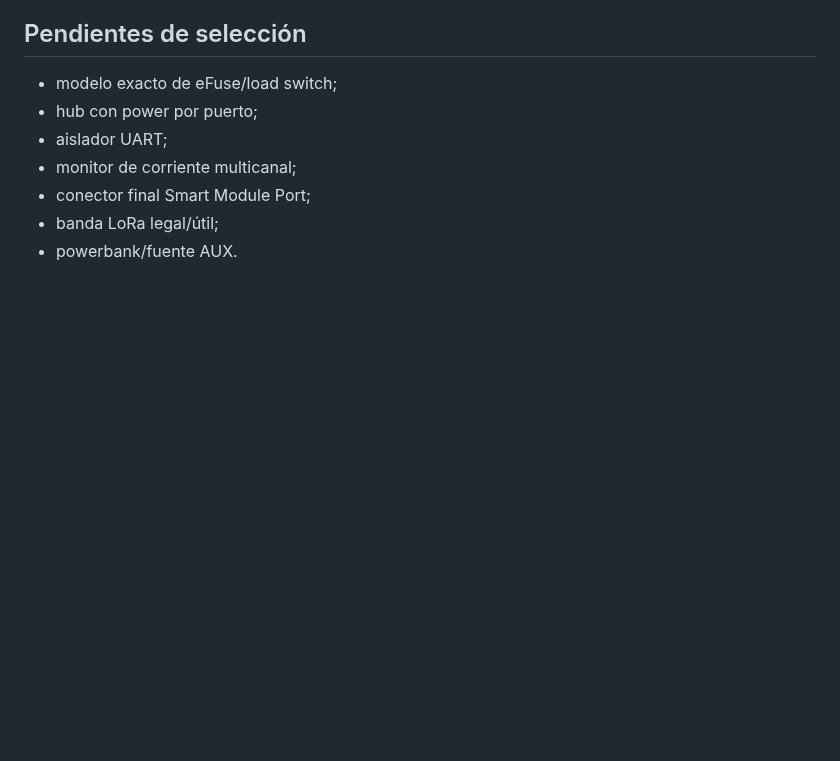
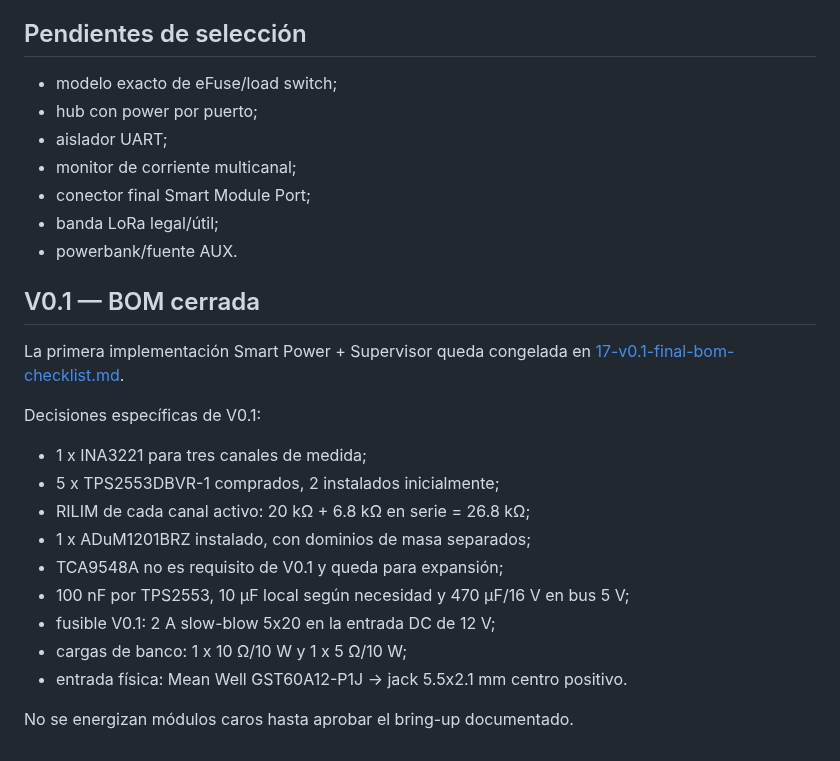
Before and after one commit to Jesus-Medina/Cyberdeck-R5-ESP32, a Markdown page: docs/04-bom.md, the part around the change. Drawn GitHub-style; blank space fills up the shorter version.

Commit message:
docs: freeze V0.1 BOM decisions in master BOM

```diff
--- a/docs/04-bom.md
+++ b/docs/04-bom.md
@@ -194,3 +194,22 @@ Esos enlaces usan cableado diseñado para su señal.
 - conector final Smart Module Port;
 - banda LoRa legal/útil;
 - powerbank/fuente AUX.
+
+
+## V0.1 — BOM cerrada
+
+La primera implementación Smart Power + Supervisor queda congelada en [17-v0.1-final-bom-checklist.md](./17-v0.1-final-bom-checklist.md).
+
+Decisiones específicas de V0.1:
+
+- 1 x INA3221 para tres canales de medida;
+- 5 x TPS2553DBVR-1 comprados, 2 instalados inicialmente;
+- RILIM de cada canal activo: 20 kΩ + 6.8 kΩ en serie = 26.8 kΩ;
+- 1 x ADuM1201BRZ instalado, con dominios de masa separados;
+- TCA9548A no es requisito de V0.1 y queda para expansión;
+- 100 nF por TPS2553, 10 µF local según necesidad y 470 µF/16 V en bus 5 V;
+- fusible V0.1: 2 A slow-blow 5x20 en la entrada DC de 12 V;
+- cargas de banco: 1 x 10 Ω/10 W y 1 x 5 Ω/10 W;
+- entrada física: Mean Well GST60A12-P1J -> jack 5.5x2.1 mm centro positivo.
+
+No se energizan módulos caros hasta aprobar el bring-up documentado.
```
